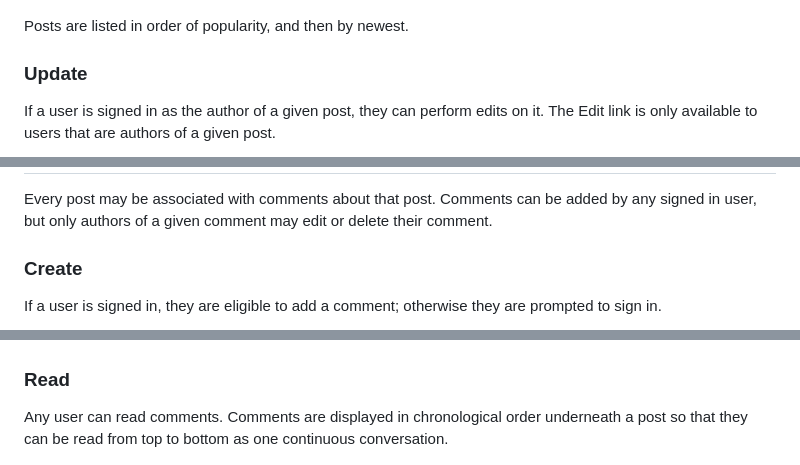
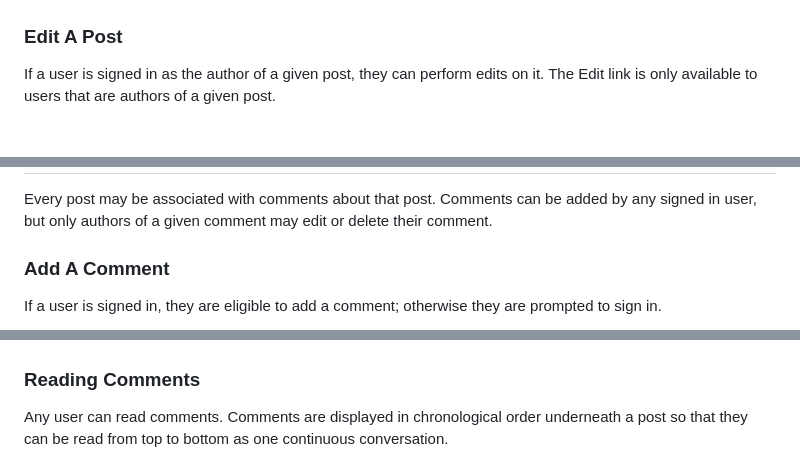
Before and after one commit to MisterTJB/Udacity-Blog, a Markdown page: README.md, 3 parts joined by grey strips. GitHub-like rendering; blank space fills up the shorter version.

```diff
--- a/README.md
+++ b/README.md
@@ -63,9 +67,7 @@ Any user can see a list of posts on the homepage (accessible via the 'Home' link
 
 ![Post page](screenshots/post.png)
 
-Posts are listed in order of popularity, and then by newest.
-
-### Update
+### Edit A Post
 
 If a user is signed in as the author of a given post, they can perform edits on it. The Edit link is only available to users that are authors of a given post.
 
@@ -97,7 +99,7 @@ Liking posts affects the counter associated with each post, which determines the
 
 Every post may be associated with comments about that post. Comments can be added by any signed in user, but only authors of a given comment may edit or delete their comment.
 
-### Create
+### Add A Comment
 
 If a user is signed in, they are eligible to add a comment; otherwise they are prompted to sign in.
 
@@ -107,7 +109,7 @@ A signed in user posts a comment via the comment form.
 
 ![Add a comment](screenshots/add-comment.png)
 
-### Read
+### Reading Comments
 
 Any user can read comments. Comments are displayed in chronological order underneath a post so that they can be read from top to bottom as one continuous conversation.
 
```
Also changed, not shown: other parts of README.md (+12 -8 lines), screenshots/post-link.png (added).
